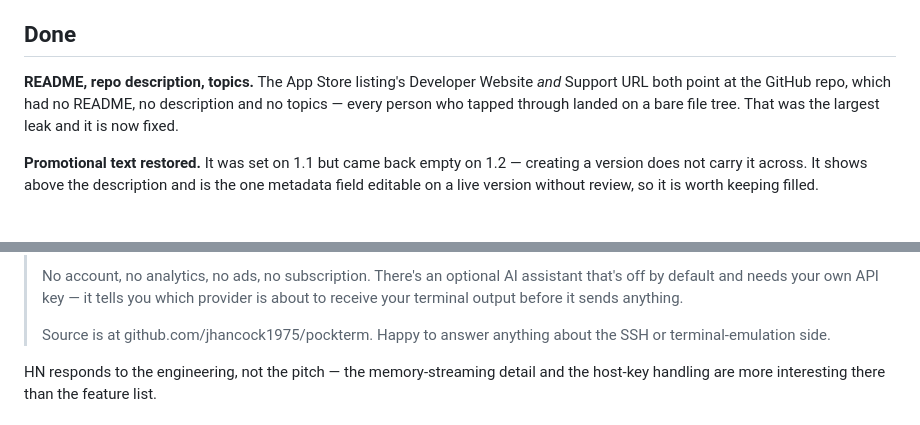
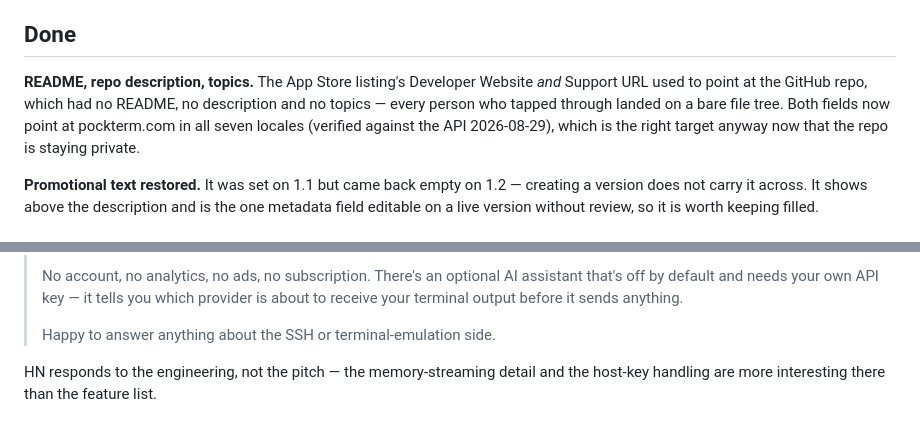
Before and after one commit to jhancock1975/pockterm, a Markdown page: docs/discovery.md, 2 parts joined by grey strips. GitHub-like rendering.

```diff
--- a/docs/discovery.md
+++ b/docs/discovery.md
@@ -7,9 +7,11 @@ This file records what was changed, what is staged, and what is still a decision
 ## Done
 
 **README, repo description, topics.** The App Store listing's Developer Website
-*and* Support URL both point at the GitHub repo, which had no README, no
+*and* Support URL used to point at the GitHub repo, which had no README, no
 description and no topics — every person who tapped through landed on a bare
-file tree. That was the largest leak and it is now fixed.
+file tree. Both fields now point at pockterm.com in all seven locales
+(verified against the API 2026-08-29), which is the right target anyway now
+that the repo is staying private.
 
 **Promotional text restored.** It was set on 1.1 but came back empty on 1.2 —
 creating a version does not carry it across. It shows above the description and
@@ -119,8 +129,7 @@ third party poorly, and several ban it outright.
 > assistant that's off by default and needs your own API key — it tells you which
 > provider is about to receive your terminal output before it sends anything.
 >
-> Source is at github.com/jhancock1975/pockterm. Happy to answer anything about
-> the SSH or terminal-emulation side.
+> Happy to answer anything about the SSH or terminal-emulation side.
 
 HN responds to the engineering, not the pitch — the memory-streaming detail and
 the host-key handling are more interesting there than the feature list.
```
Also changed, not shown: other parts of docs/discovery.md (+70 -4 lines).
